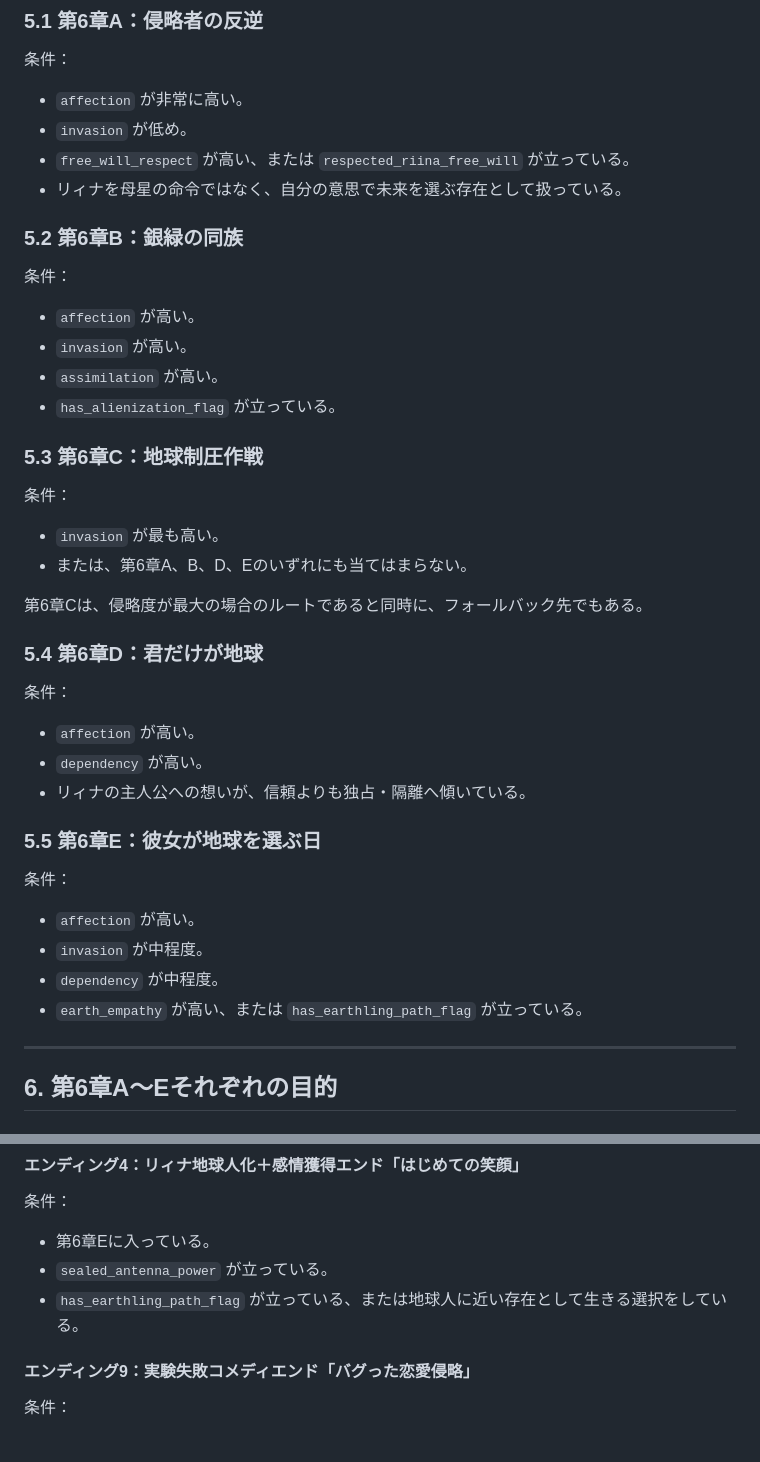
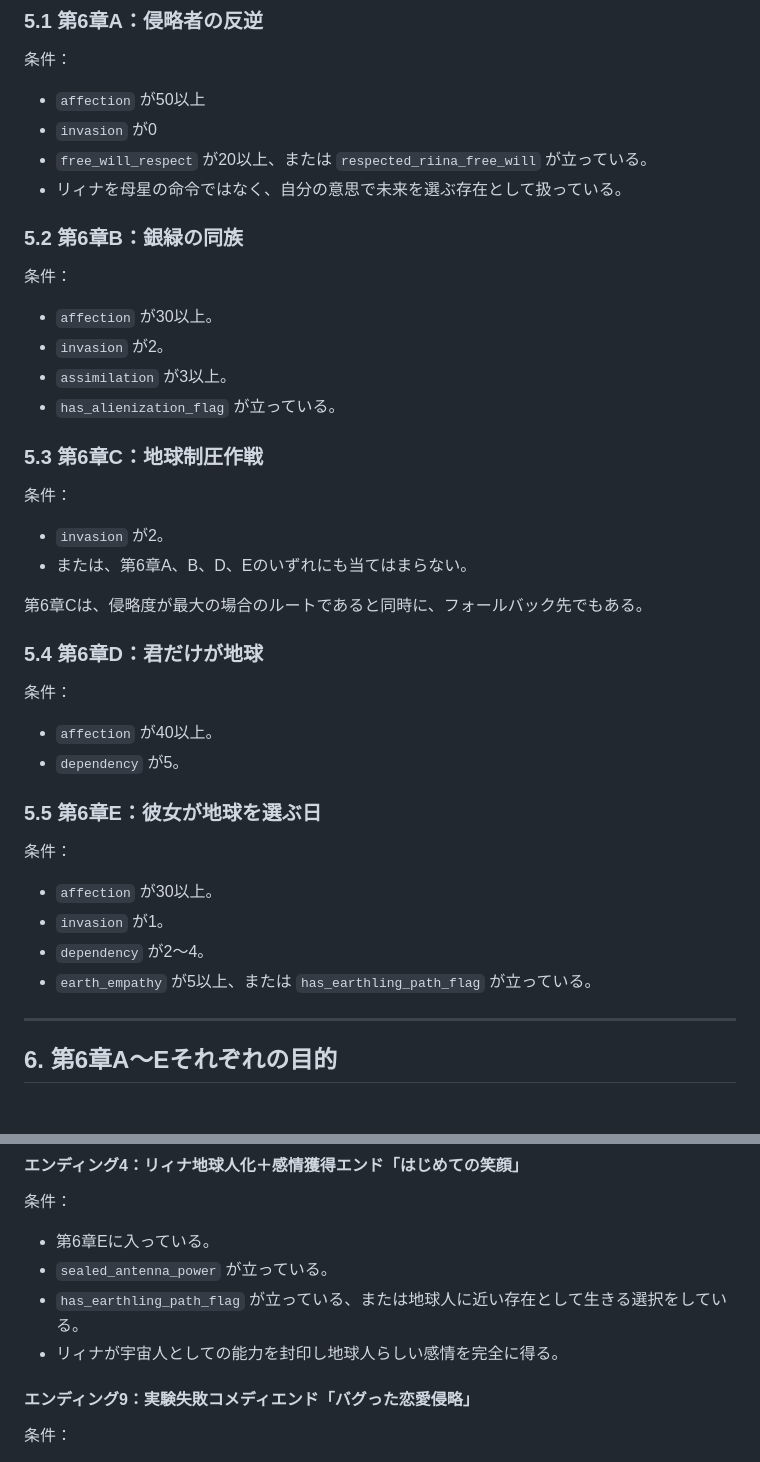
Before and after one commit to aruk323/Novel-1, a Markdown page: docs/ROUTE_DESIGN.md, 2 parts joined by grey strips. GitHub-like rendering.

```diff
--- a/docs/ROUTE_DESIGN.md
+++ b/docs/ROUTE_DESIGN.md
@@ -193,25 +193,25 @@
 
 条件：
 
-- `affection` が非常に高い。
-- `invasion` が低め。
-- `free_will_respect` が高い、または `respected_riina_free_will` が立っている。
+- `affection` が50以上
+- `invasion` が0
+- `free_will_respect` が20以上、または `respected_riina_free_will` が立っている。
 - リィナを母星の命令ではなく、自分の意思で未来を選ぶ存在として扱っている。
 
 ### 5.2 第6章B：銀緑の同族
 
 条件：
 
-- `affection` が高い。
-- `invasion` が高い。
-- `assimilation` が高い。
+- `affection` が30以上。
+- `invasion` が2。
+- `assimilation` が3以上。
 - `has_alienization_flag` が立っている。
 
 ### 5.3 第6章C：地球制圧作戦
 
 条件：
 
-- `invasion` が最も高い。
+- `invasion` が2。
 - または、第6章A、B、D、Eのいずれにも当てはまらない。
 
 第6章Cは、侵略度が最大の場合のルートであると同時に、フォールバック先でもある。
@@ -220,18 +220,17 @@
 
 条件：
 
-- `affection` が高い。
-- `dependency` が高い。
-- リィナの主人公への想いが、信頼よりも独占・隔離へ傾いている。
+- `affection` が40以上。
+- `dependency` が5。
 
 ### 5.5 第6章E：彼女が地球を選ぶ日
 
 条件：
 
-- `affection` が高い。
-- `invasion` が中程度。
-- `dependency` が中程度。
-- `earth_empathy` が高い、または `has_earthling_path_flag` が立っている。
+- `affection` が30以上。
+- `invasion` が1。
+- `dependency` が2〜4。
+- `earth_empathy` が5以上、または `has_earthling_path_flag` が立っている。
 
 ---
 
@@ -344,6 +343,7 @@
 - 第6章Eに入っている。
 - `sealed_antenna_power` が立っている。
 - `has_earthling_path_flag` が立っている、または地球人に近い存在として生きる選択をしている。
+- リィナが宇宙人としての能力を封印し地球人らしい感情を完全に得る。
 
 #### エンディング9：実験失敗コメディエンド「バグった恋愛侵略」
 
```
